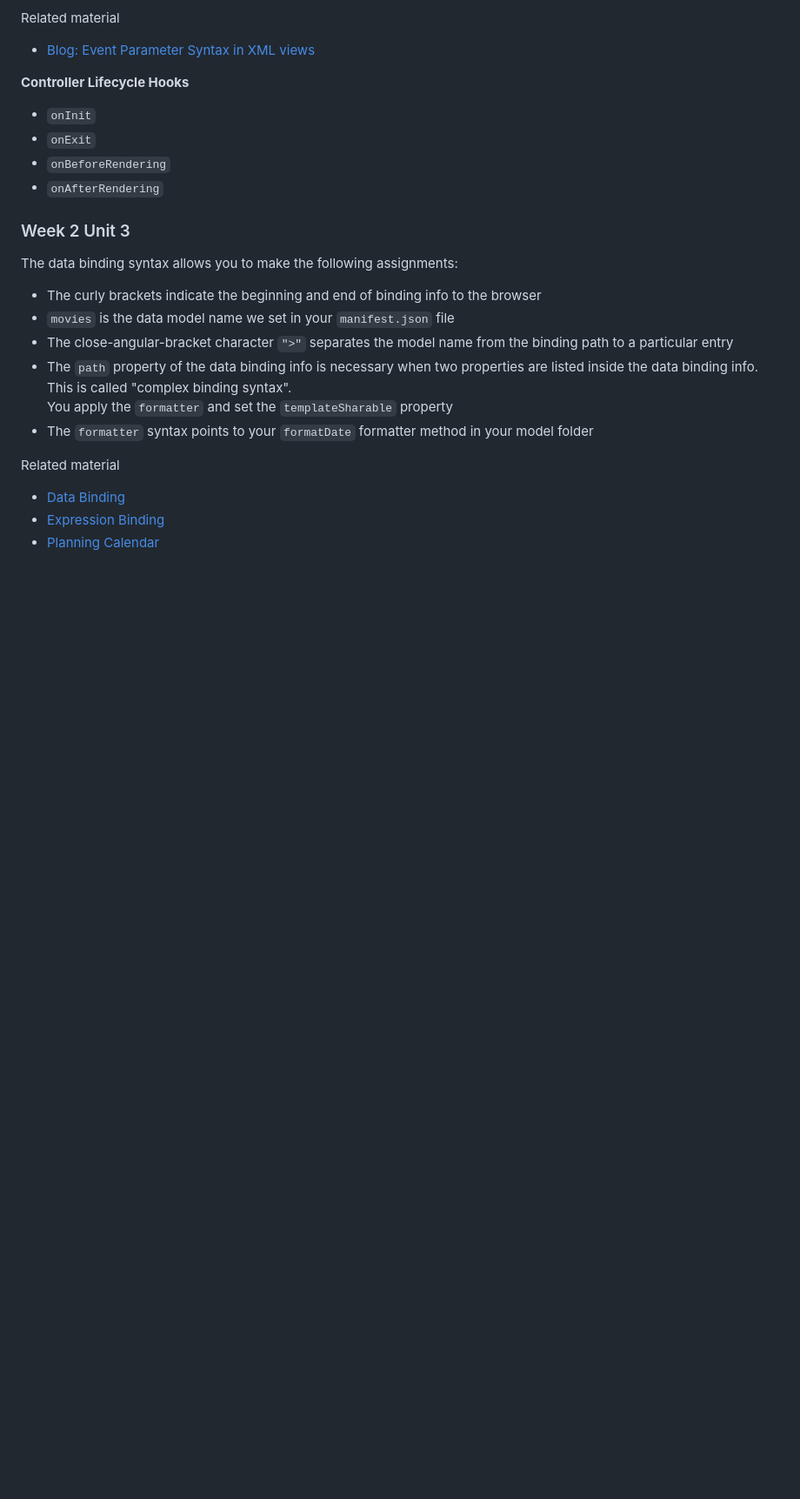
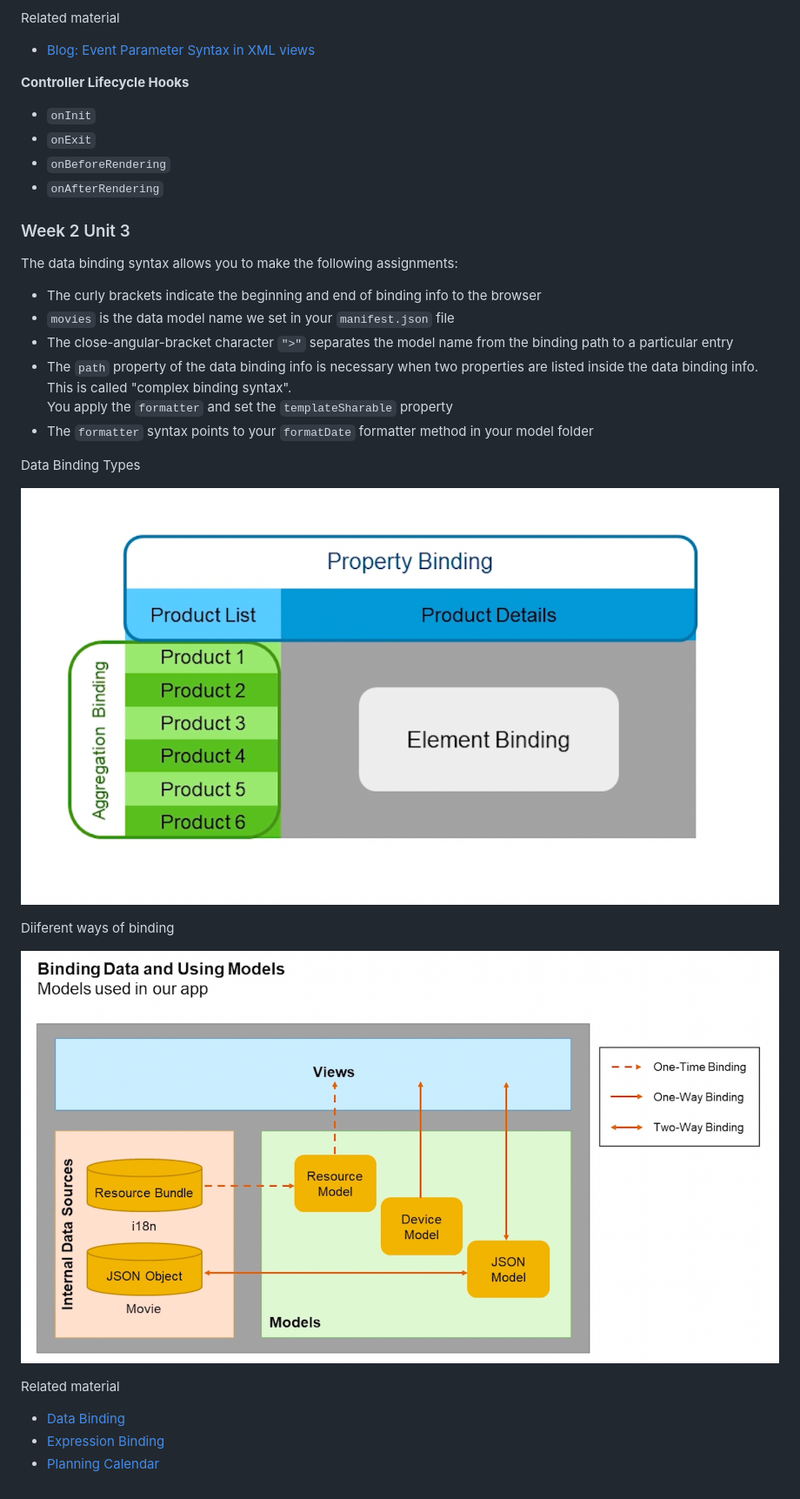
Before and after one commit to kgogov/sapui5-evolved-webapps, a Markdown page: readme.md, the part around the change. Shown: that part at 87% size. GitHub-like rendering; pictures changed too: others/images/w2u3-Data-Bindings&Using-Models.png (added), others/images/w2u3-Data_Binding_Types.png (added); blank space fills up the shorter version.

Commit message:
Week 2: Unit 3 - added images in course notes

```diff
--- a/readme.md
+++ b/readme.md
@@ -119,6 +119,14 @@ The data binding syntax allows you to make the following assignments:
   You apply the `formatter` and set the `templateSharable` property
 * The `formatter` syntax points to your `formatDate` formatter method in your model folder
 
+Data Binding Types
+
+![Data Binding Types](./others/images/w2u3-Data_Binding_Types.png)
+
+Diiferent ways of binding
+
+![Diiferent ways of binding](others/images/w2u3-Data-Bindings&Using-Models.png)
+
 Related material
 * [Data Binding](https://openui5nightly.hana.ondemand.com/#/topic/e5310932a71f42daa41f3a6143efca9c)
 * [Expression Binding](https://openui5nightly.hana.ondemand.com/#/topic/daf6852a04b44d118963968a1239d2c0)
```
